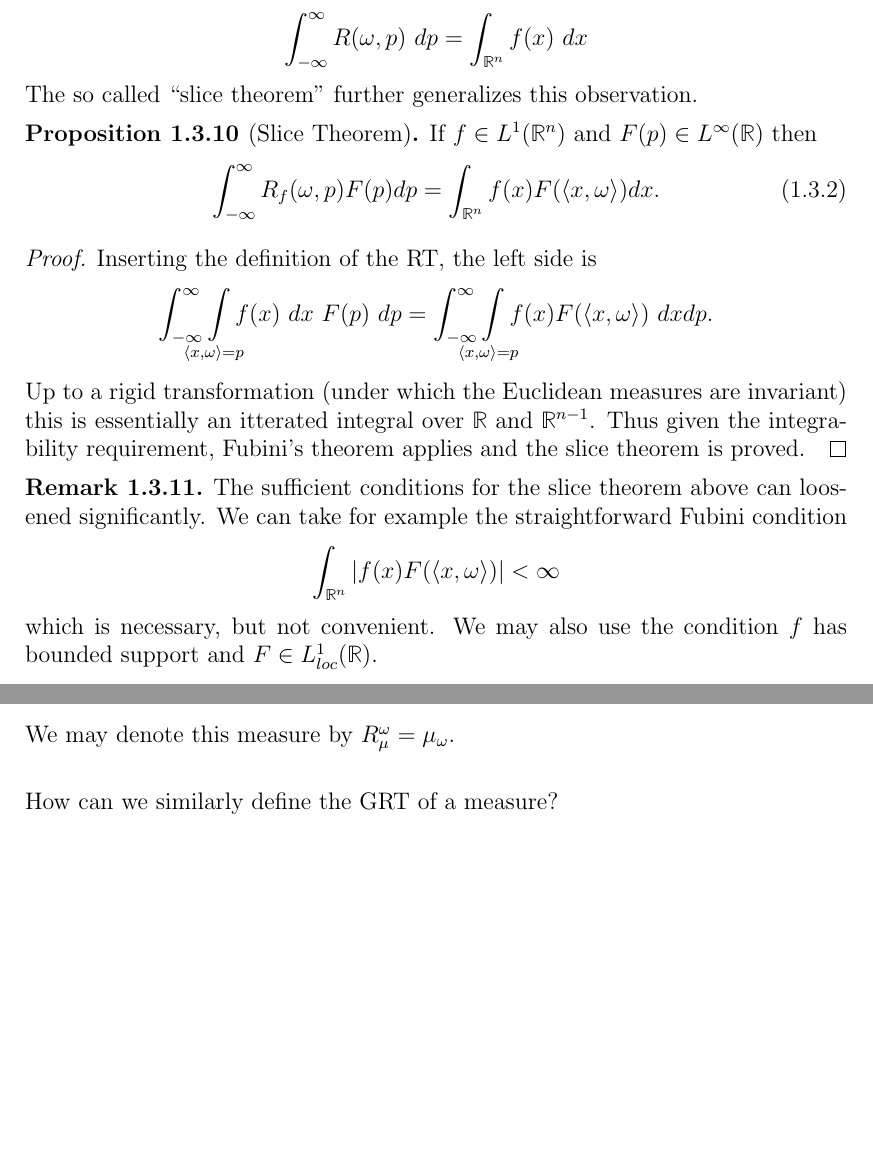
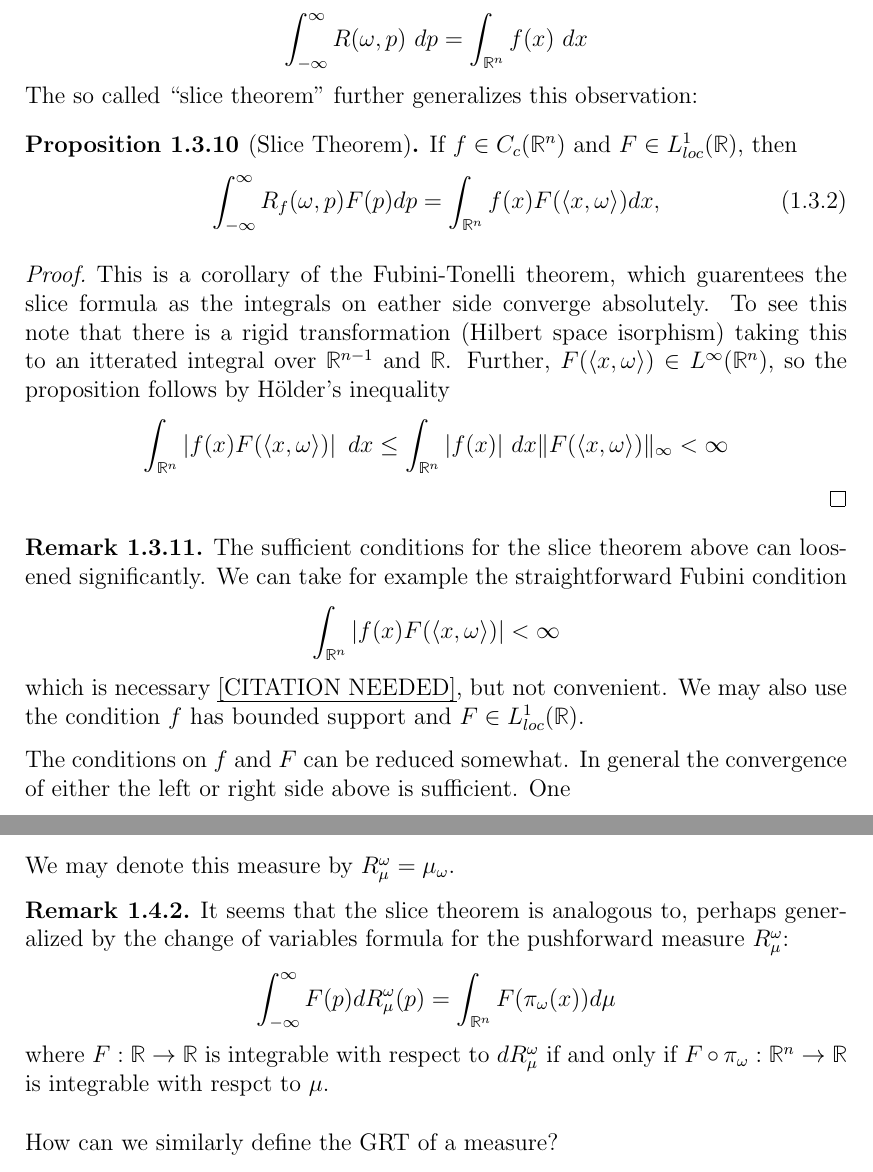
Before and after one commit to JasperTomanYih/shape-reconstruction, a LaTeX thesis (thesis.tex, which reads chapter1.tex): two parts of pages 23 and 25 of 44, joined at a grey line, cut so that both start at the same text, the shorter picture padded with empty space. Compiled offline with pdfLaTeX.

Commit message:
started proving slice theorem, but found a potential line through measure theory, a slice theorem for measures

```diff
--- a/chapter1.tex
+++ b/chapter1.tex
@@ -465,33 +465,46 @@ Now imagine sweeping a hyperplanar ``slice'' across $\RR^n$. As a function of $p
 \[
     \int_{-\infty}^\infty R(\omega, p) ~dp = \int_{\RR^n} f(x) ~dx
 \]
-The so called ``slice theorem'' further generalizes this observation.
-% In fact, the following "slice theorem" gives a formula for integrating a projection against any weighting function $F(p)$, assuming the integral converges.
+The so called ``slice theorem'' further generalizes this observation:
+
 \begin{proposition}[Slice Theorem]
-  If $f \in L^1(\RR^n)$ and $F(p) \in L^\infty(\RR)$ then
+  % If $f: \RR^n \rightarrow \RR$ and $F: \RR \rightarrow \RR$ are measureable, then
+  % If $f \in L^1(\RR^n)$ and $F \in L^\infty(\RR)$, then
+  If $f \in C_c(\RR^n)$ and $F \in L^1_{loc}(\RR)$, then
+  % \needed{EXTRA CONDITIONS} (i.e. non-negative Fubnini,  Tonelli)
   \begin{align}
     \label{eq:ST}
     \int_{-\infty}^\infty R_f(\omega, p) F(p) dp
     % &= \int_{-\infty}^\infty \int_{\langle x, \omega \rangle = p} f(x) F(p) ~d\mu(x) ~dp
-    &= \int_{\mathbb{R}^n} f(x) F(\langle x, \omega \rangle) dx.
+    &= \int_{\mathbb{R}^n} f(x) F(\langle x, \omega \rangle) dx,
   \end{align}
+  % so long as one of the two is finite.
 \end{proposition}
 
 \begin{proof}
-  Inserting the definition of the RT, the left side is
+  This is a corollary of the Fubini-Tonelli theorem, which guarentees the slice formula as the integrals on eather side converge absolutely. To see this note that there is a rigid transformation (Hilbert space isorphism) taking this to an itterated integral over $\RR^{n-1}$ and $\RR$. Further, $F(\langle x, \omega \rangle) \in L^\infty(\RR^n)$, so the proposition follows by H\"older's inequality
   \[
-    \int_{-\infty}^\infty \int\mclimits_{\langle x, \omega \rangle = p} f(x) ~dx~ F(p) ~dp
-    = \int_{-\infty}^\infty \int\mclimits_{\langle x, \omega \rangle = p} f(x) F(\langle x, \omega \rangle) ~dx dp.
+    \int_{\RR^n} \left|f(x) F(\langle x, \omega \rangle)\right| ~dx \leq \int_{\RR^n}|f(x)| ~dx \|F(\langle x, \omega \rangle)\|_\infty <  \infty
   \]
-  Up to a rigid transformation (under which the Euclidean measures are invariant) this is essentially an itterated integral over $\RR$ and $\RR^{n-1}$. Thus given the integrability requirement, Fubini's theorem applies and the slice theorem is proved.
+  % (under which the Euclidean measures are invariant), the is an integral over $\RR^{n-1}$
+  % Fubini's theorem applies since if
+  % Inserting the definition of the RT, the left side is
+  % \[
+  %   \int_{-\infty}^\infty \int\mclimits_{\langle x, \omega \rangle = p} f(x) ~dx~ F(p) ~dp
+  %   = \int_{-\infty}^\infty \int\mclimits_{\langle x, \omega \rangle = p} f(x) F(\langle x, \omega \rangle) ~dx dp.
+  % \]
+  % Up to a rigid transformation (under which the Euclidean measures are invariant) this is essentially an itterated integral over $\RR$ and $\RR^{n-1}$. Thus given the integrability requirement, Fubini's theorem applies and the slice theorem is proved.
 \end{proof}
 
 \begin{remark}
+  % Although we invoke the general Fubini condition here, we note a couple of more convenient sufficient conditions. First, if $f \in L^1(\RR^n)$ and $F \in L^\infty(\RR)$ then,
   The sufficient conditions for the slice theorem above can loosened significantly. We can take for example the straightforward Fubini condition
   \[
       \int_{\RR^n} |f(x)F(\langle x, \omega \rangle )| < \infty
   \]
-  which is necessary, but not convenient. We may also use the condition $f$ has bounded support and $F \in L^1_{loc}(\RR)$.
+  which is necessary \cn, but not convenient. We may also use the condition $f$ has bounded support and $F \in L^1_{loc}(\RR)$.
+
+  The conditions on $f$ and $F$ can be reduced somewhat. In general the convergence of either the left or right side above is sufficient. One
   % We can specify various conditions for convergence. If $F(p)$ is bounded then $\int |f(x)| dx < \infty$ suffices for convergence. If $f$ is continuous with compact support then $F(p)$ only needs to be integrable.
 \end{remark}
 
@@ -570,6 +583,13 @@ so that in fact $\mu_\omega$ is absolutely continuous with respect to the Lebesg
   We may denote this measure by $R_\mu^\omega = \mu_\omega$.
 \end{definition}
 
+\begin{remark}
+  It seems that the slice theorem is analogous to, perhaps generalized by the change of variables formula for the pushforward measure $R^\omega_\mu$:
+  \[
+    \int_{-\infty}^\infty F(p) dR^\omega_\mu(p) = \int_{\RR^n} F(\pi_\omega(x)) d\mu
+  \]
+  where $F:\RR \rightarrow \RR$ is integrable with respect to $dR^\omega_\mu$ if and only if $F\circ\pi_\omega : \RR^n \rightarrow \RR$ is integrable with respct to $\mu$.
+\end{remark}
 How can we similarly define the GRT of a measure?
 
 As an application of the slice theorems we first show that, fixing $\omega$, the $k$th projection moment at $\omega$ can be written as a weighted sum of the degree $k$ multivariate moments of $f$.
```
Also changed, not shown: introchapter.tex (+10 -9 lines), thesis.pdf, chapter1.tex (6 more changed lines).
